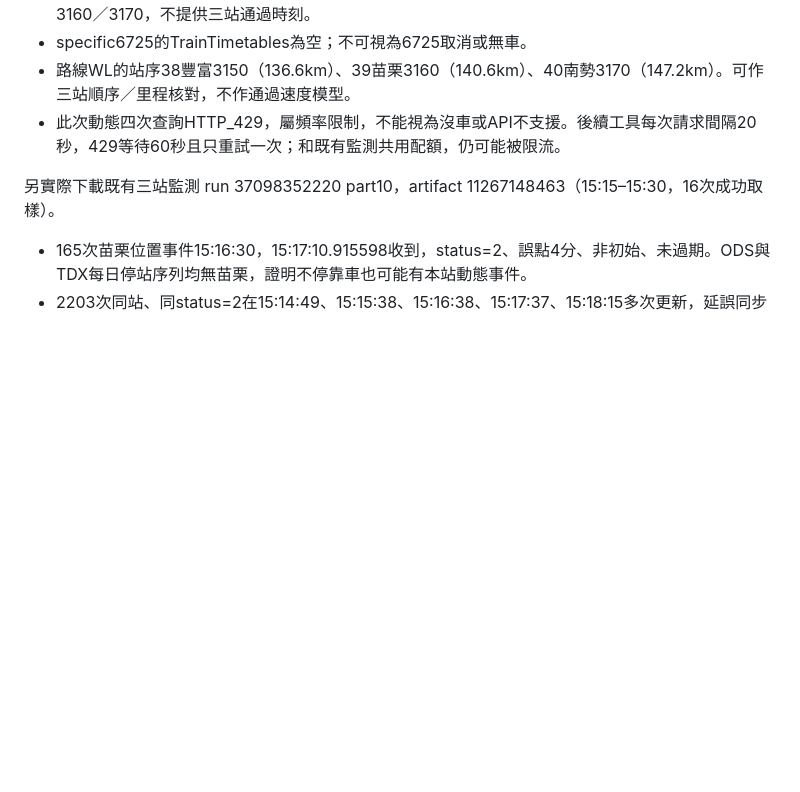
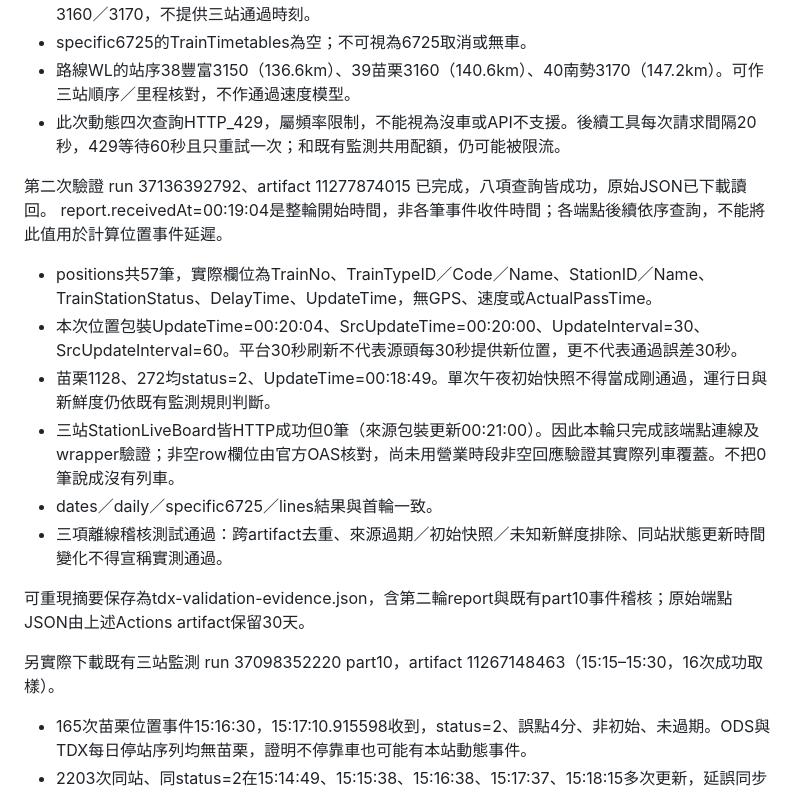
Before and after one commit to sparktseng/nara-select, a Markdown page: train-watch/TDX_VALIDATION.md, the part around the change. Drawn GitHub-style; blank space fills up the shorter version.

Commit message:
Record successful eight-endpoint run and runtime field limitations

```diff
--- a/train-watch/TDX_VALIDATION.md
+++ b/train-watch/TDX_VALIDATION.md
@@ -37,6 +37,18 @@ TDX TripLine=1山線、2海線；苗栗站3160位於山線。單憑苗栗縣或
 - 路線WL的站序38豐富3150（136.6km）、39苗栗3160（140.6km）、40南勢3170（147.2km）。可作三站順序／里程核對，不作通過速度模型。
 - 此次動態四次查詢HTTP_429，屬頻率限制，不能視為沒車或API不支援。後續工具每次請求間隔20秒，429等待60秒且只重試一次；和既有監測共用配額，仍可能被限流。
 
+第二次驗證 run 37136392792、artifact 11277874015 已完成，八項查詢皆成功，原始JSON已下載讀回。
+report.receivedAt=00:19:04是整輪開始時間，非各筆事件收件時間；各端點後續依序查詢，不能將此值用於計算位置事件延遲。
+
+- positions共57筆，實際欄位為TrainNo、TrainTypeID／Code／Name、StationID／Name、TrainStationStatus、DelayTime、UpdateTime，無GPS、速度或ActualPassTime。
+- 本次位置包裝UpdateTime=00:20:04、SrcUpdateTime=00:20:00、UpdateInterval=30、SrcUpdateInterval=60。平台30秒刷新不代表源頭每30秒提供新位置，更不代表通過誤差30秒。
+- 苗栗1128、272均status=2、UpdateTime=00:18:49。單次午夜初始快照不得當成剛通過，運行日與新鮮度仍依既有監測規則判斷。
+- 三站StationLiveBoard皆HTTP成功但0筆（來源包裝更新00:21:00）。因此本輪只完成該端點連線及wrapper驗證；非空row欄位由官方OAS核對，尚未用營業時段非空回應驗證其實際列車覆蓋。不把0筆說成沒有列車。
+- dates／daily／specific6725／lines結果與首輪一致。
+- 三項離線稽核測試通過：跨artifact去重、來源過期／初始快照／未知新鮮度排除、同站狀態更新時間變化不得宣稱實測通過。
+
+可重現摘要保存為tdx-validation-evidence.json，含第二輪report與既有part10事件稽核；原始端點JSON由上述Actions artifact保留30天。
+
 另實際下載既有三站監測 run 37098352220 part10，artifact 11267148463（15:15–15:30，16次成功取樣）。
 
 - 165次苗栗位置事件15:16:30，15:17:10.915598收到，status=2、誤點4分、非初始、未過期。ODS與TDX每日停站序列均無苗栗，證明不停靠車也可能有本站動態事件。
```
